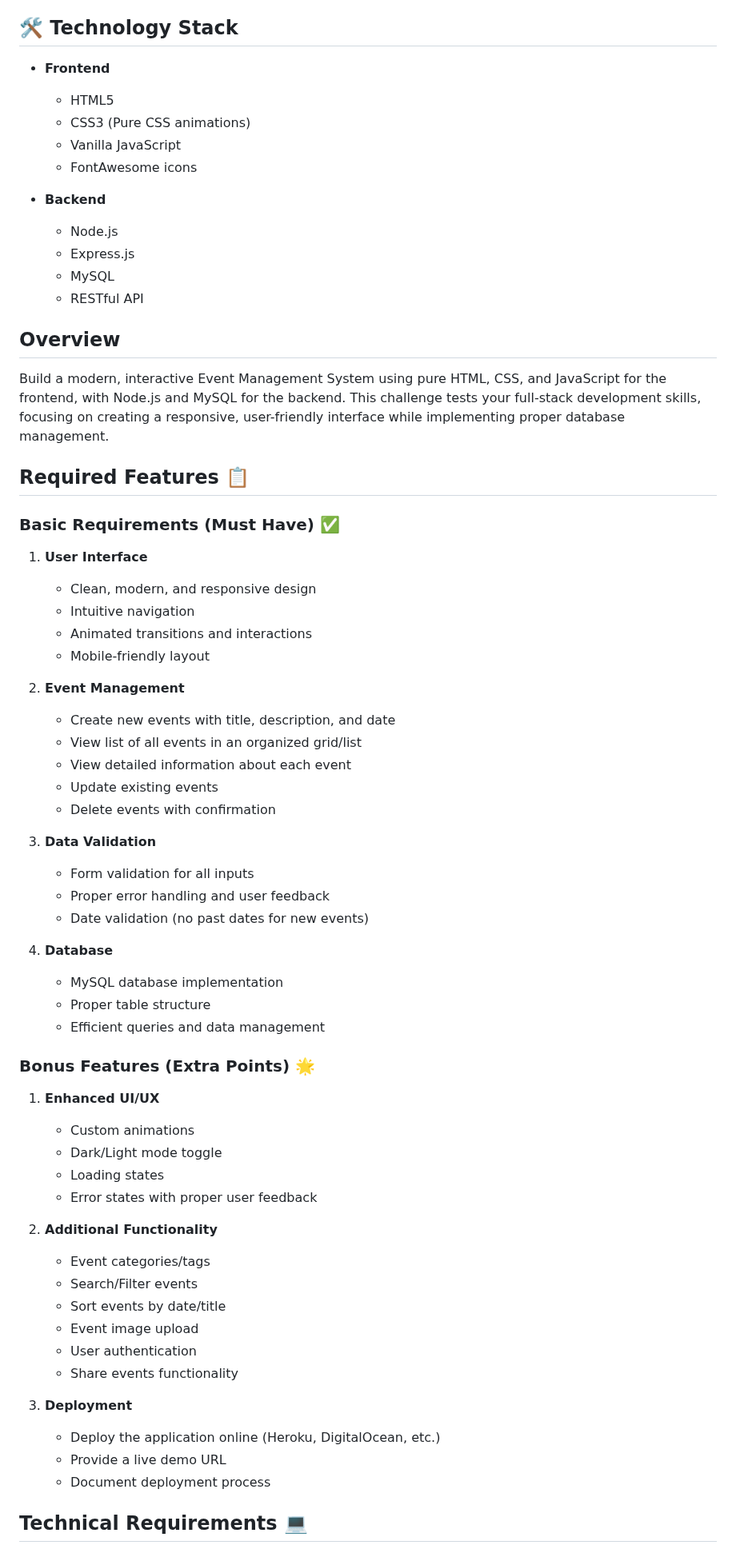
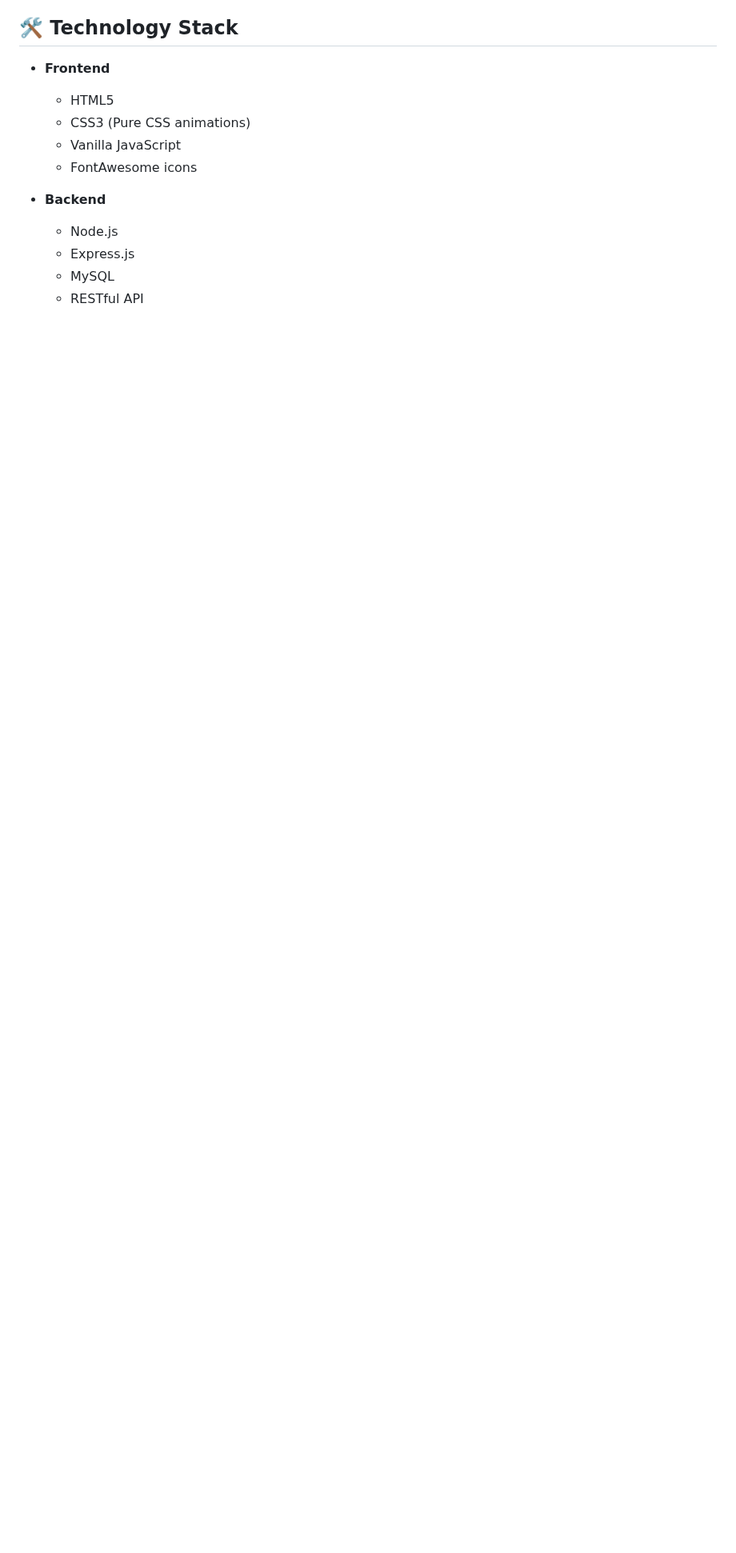
Before and after one commit to BrianKachumba/Group22, a Markdown page: README.md, the part around one of its changes. Shown at 80% size. Rendered like a GitHub page; blank space fills up the shorter version.

```diff
--- a/README.md
+++ b/README.md
@@ -54,54 +54,3 @@ Eventify transforms event management with a modern, intuitive interface designed
   - MySQL
   - RESTful API
 
-## Overview
-Build a modern, interactive Event Management System using pure HTML, CSS, and JavaScript for the frontend, with Node.js and MySQL for the backend. This challenge tests your full-stack development skills, focusing on creating a responsive, user-friendly interface while implementing proper database management.
-
-## Required Features 📋
-
-### Basic Requirements (Must Have) ✅
-1. **User Interface**
-   - Clean, modern, and responsive design
-   - Intuitive navigation
-   - Animated transitions and interactions
-   - Mobile-friendly layout
-
-2. **Event Management**
-   - Create new events with title, description, and date
-   - View list of all events in an organized grid/list
-   - View detailed information about each event
-   - Update existing events
-   - Delete events with confirmation
-
-3. **Data Validation**
-   - Form validation for all inputs
-   - Proper error handling and user feedback
-   - Date validation (no past dates for new events)
-
-4. **Database**
-   - MySQL database implementation
-   - Proper table structure
-   - Efficient queries and data management
-
-### Bonus Features (Extra Points) 🌟
-1. **Enhanced UI/UX**
-   - Custom animations
-   - Dark/Light mode toggle
-   - Loading states
-   - Error states with proper user feedback
-
-2. **Additional Functionality**
-   - Event categories/tags
-   - Search/Filter events
-   - Sort events by date/title
-   - Event image upload
-   - User authentication
-   - Share events functionality
-
-3. **Deployment**
-   - Deploy the application online (Heroku, DigitalOcean, etc.)
-   - Provide a live demo URL
-   - Document deployment process
-
-## Technical Requirements 💻
-
```
Also changed, not shown: other parts of README.md (+54 -69 lines).
